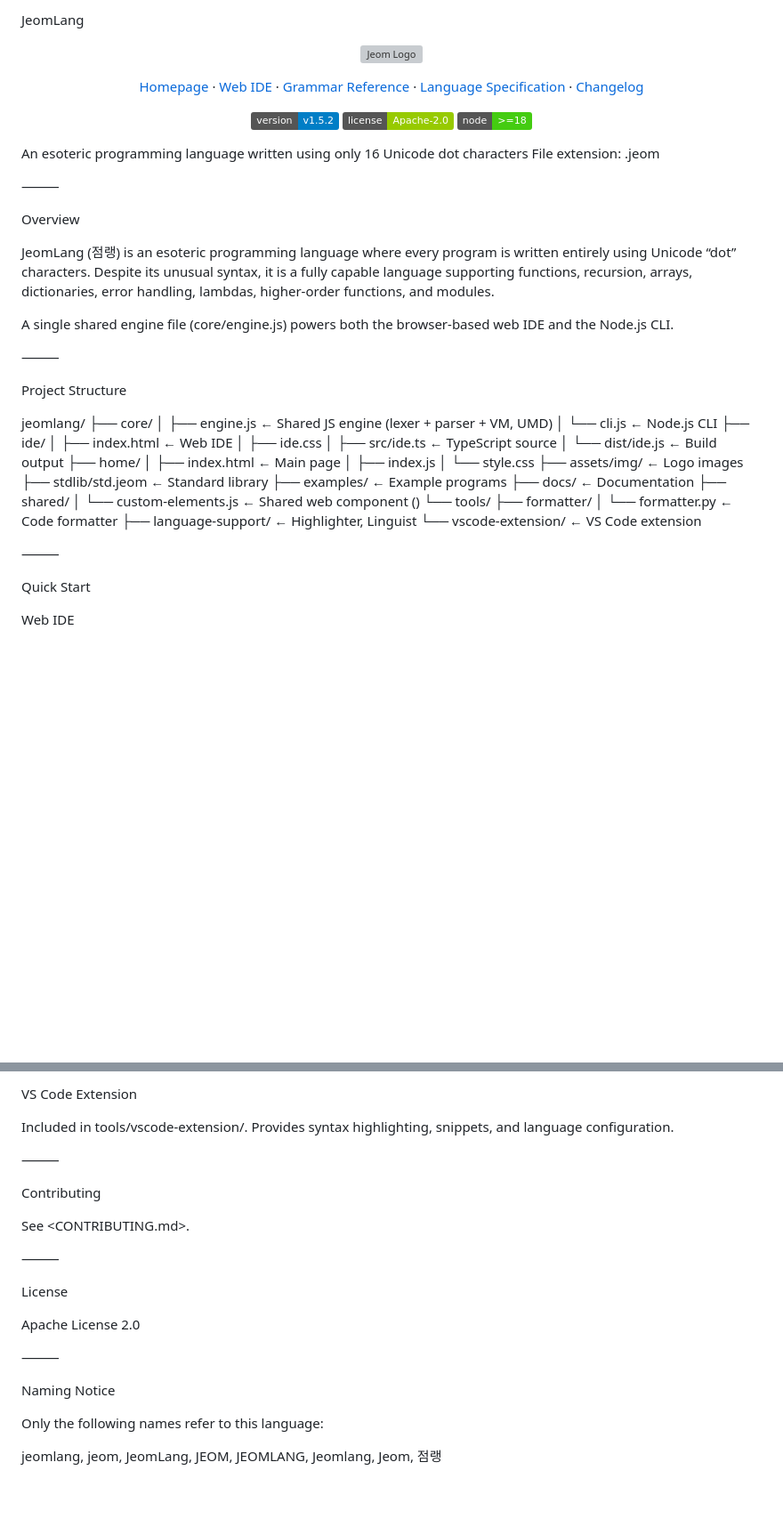
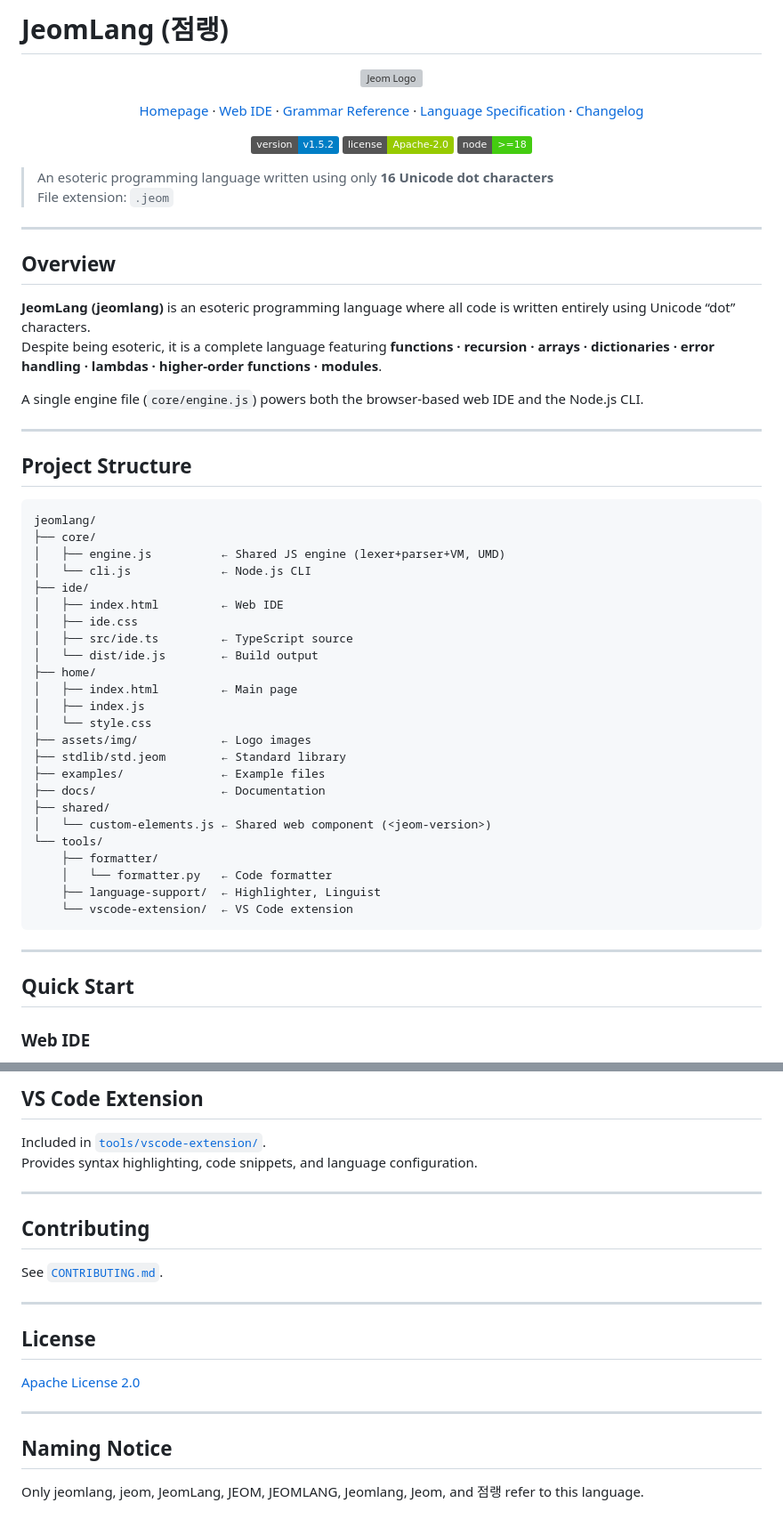
Before and after one commit to minirang2/jeomlang, a Markdown page: README_en.md, 2 parts joined by grey strips. Shown at 89% size. Rendered like a GitHub page; badges without logos; blank space fills up the shorter version; grey boxes are pictures that could not be loaded.

````diff
--- a/README_en.md
+++ b/README_en.md
@@ -1,8 +1,9 @@
-JeomLang
+# JeomLang (점랭)
 
 <p align="center">
   <img src="assets/img/logo_animated.svg" alt="Jeom Logo" width="96">
 </p>
+
 <p align="center">
   <a href="https://jeomlang.vercel.app/">Homepage</a> ·
   <a href="https://jeomlang.vercel.app/ide">Web IDE</a> ·
@@ -10,31 +11,33 @@ JeomLang
   <a href="docs/SPEC.md">Language Specification</a> ·
   <a href="docs/CHANGELOG.md">Changelog</a>
 </p>
+
 <p align="center">
   <img src="https://img.shields.io/badge/version-v1.5.2-blue" alt="version">
   <img src="https://img.shields.io/badge/license-Apache--2.0-green" alt="license">
   <img src="https://img.shields.io/badge/node-%3E%3D18-brightgreen" alt="node">
 </p>
 
-An esoteric programming language written using only 16 Unicode dot characters
-File extension: .jeom
+> An esoteric programming language written using only **16 Unicode dot characters**
+> File extension: `.jeom`
 
-⸻
+-----
 
-Overview
+## Overview
 
-JeomLang (점랭) is an esoteric programming language where every program is written entirely using Unicode “dot” characters.
-Despite its unusual syntax, it is a fully capable language supporting functions, recursion, arrays, dictionaries, error handling, lambdas, higher-order functions, and modules.
+**JeomLang (jeomlang)** is an esoteric programming language where all code is written entirely using Unicode “dot” characters.
+Despite being esoteric, it is a complete language featuring **functions · recursion · arrays · dictionaries · error handling · lambdas · higher-order functions · modules**.
 
-A single shared engine file (core/engine.js) powers both the browser-based web IDE and the Node.js CLI.
+A single engine file (`core/engine.js`) powers both the browser-based web IDE and the Node.js CLI.
 
-⸻
+-----
 
-Project Structure
+## Project Structure
 
+```text
 jeomlang/
 ├── core/
-│   ├── engine.js          ← Shared JS engine (lexer + parser + VM, UMD)
+│   ├── engine.js          ← Shared JS engine (lexer+parser+VM, UMD)
 │   └── cli.js             ← Node.js CLI
 ├── ide/
 │   ├── index.html         ← Web IDE
@@ -47,7 +50,7 @@ jeomlang/
 │   └── style.css
 ├── assets/img/            ← Logo images
 ├── stdlib/std.jeom        ← Standard library
-├── examples/              ← Example programs
+├── examples/              ← Example files
 ├── docs/                  ← Documentation
 ├── shared/
 │   └── custom-elements.js ← Shared web component (<jeom-version>)
@@ -56,10 +59,11 @@ jeomlang/
     │   └── formatter.py   ← Code formatter
     ├── language-support/  ← Highlighter, Linguist
     └── vscode-extension/  ← VS Code extension
+```
 
-⸻
+-----
 
-Quick Start
+## Quick Start
 
-Web IDE
+### Web IDE
 
@@ -226,25 +249,23 @@ await vm.run(sourceCode);
 
-VS Code Extension
+## VS Code Extension
 
-Included in tools/vscode-extension/.
-Provides syntax highlighting, snippets, and language configuration.
+Included in [`tools/vscode-extension/`](tools/vscode-extension/).
+Provides syntax highlighting, code snippets, and language configuration.
 
-⸻
+-----
 
-Contributing
+## Contributing
 
-See <CONTRIBUTING.md>.
+See [`CONTRIBUTING.md`](CONTRIBUTING.md).
 
-⸻
+-----
 
-License
+## License
 
-Apache License 2.0
+[Apache License 2.0](LICENSE)
 
-⸻
+-----
 
-Naming Notice
+## Naming Notice
 
-Only the following names refer to this language:
-
-jeomlang, jeom, JeomLang, JEOM, JEOMLANG, Jeomlang, Jeom, 점랭
+Only jeomlang, jeom, JeomLang, JEOM, JEOMLANG, Jeomlang, Jeom, and 점랭 refer to this language.
````
Also changed, not shown: other parts of README_en.md (+82 -63 lines).
